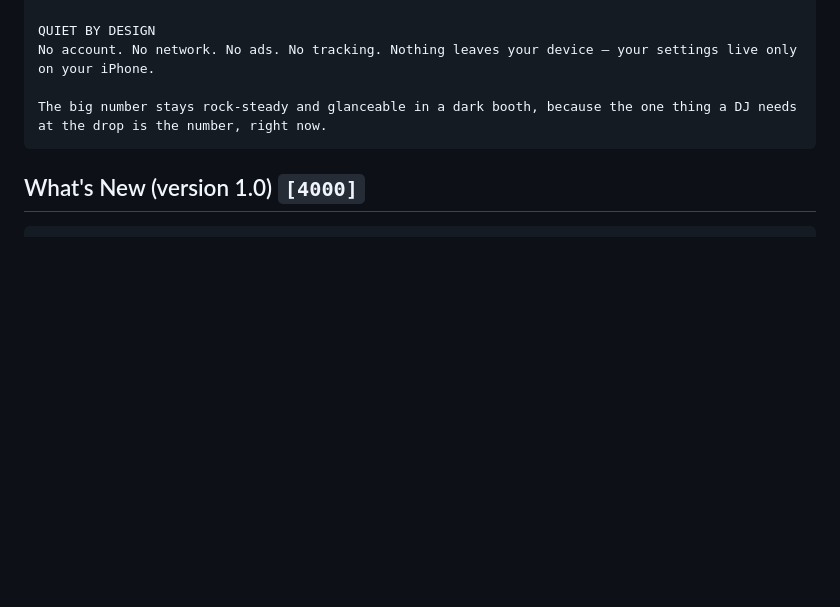
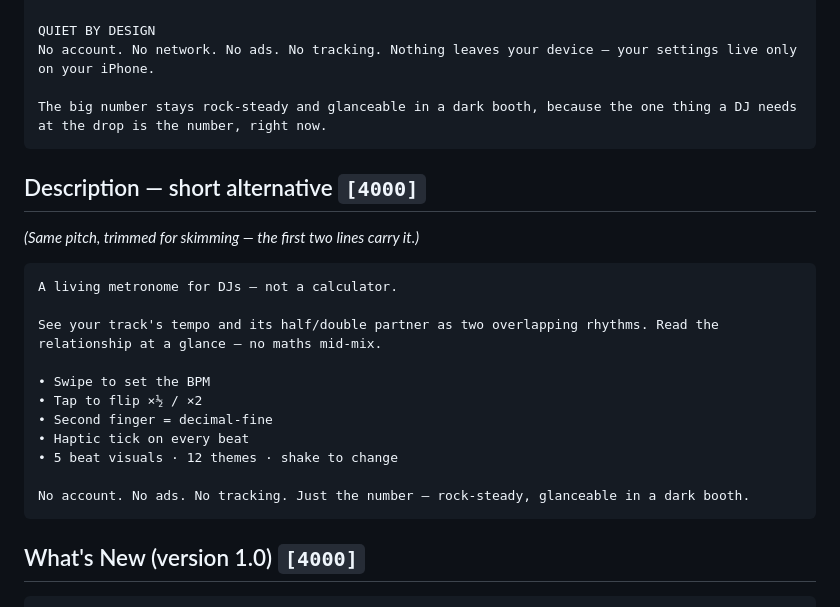
Before and after one commit to blhdes/doppio, a Markdown page: store/METADATA.md, the part around the change. Rendered like a GitHub page; blank space fills up the shorter version.

Commit message:
docs: add a short, skimmable App Store description alongside the full one
Keeps the original detailed description and adds a trimmed ~480-char variant whose first two lines carry the pitch, for readers who skim.

Co-Authored-By: Claude Opus 4.8 <noreply@anthropic.com>

````diff
--- a/store/METADATA.md
+++ b/store/METADATA.md
@@ -75,6 +75,23 @@ No account. No network. No ads. No tracking. Nothing leaves your device — your
 The big number stays rock-steady and glanceable in a dark booth, because the one thing a DJ needs at the drop is the number, right now.
 ```
 
+## Description — short alternative `[4000]`
+*(Same pitch, trimmed for skimming — the first two lines carry it.)*
+
+```
+A living metronome for DJs — not a calculator.
+
+See your track's tempo and its half/double partner as two overlapping rhythms. Read the relationship at a glance — no maths mid-mix.
+
+• Swipe to set the BPM
+• Tap to flip ×½ / ×2
+• Second finger = decimal-fine
+• Haptic tick on every beat
+• 5 beat visuals · 12 themes · shake to change
+
+No account. No ads. No tracking. Just the number — rock-steady, glanceable in a dark booth.
+```
+
 ## What's New (version 1.0) `[4000]`
 
 ```
````
